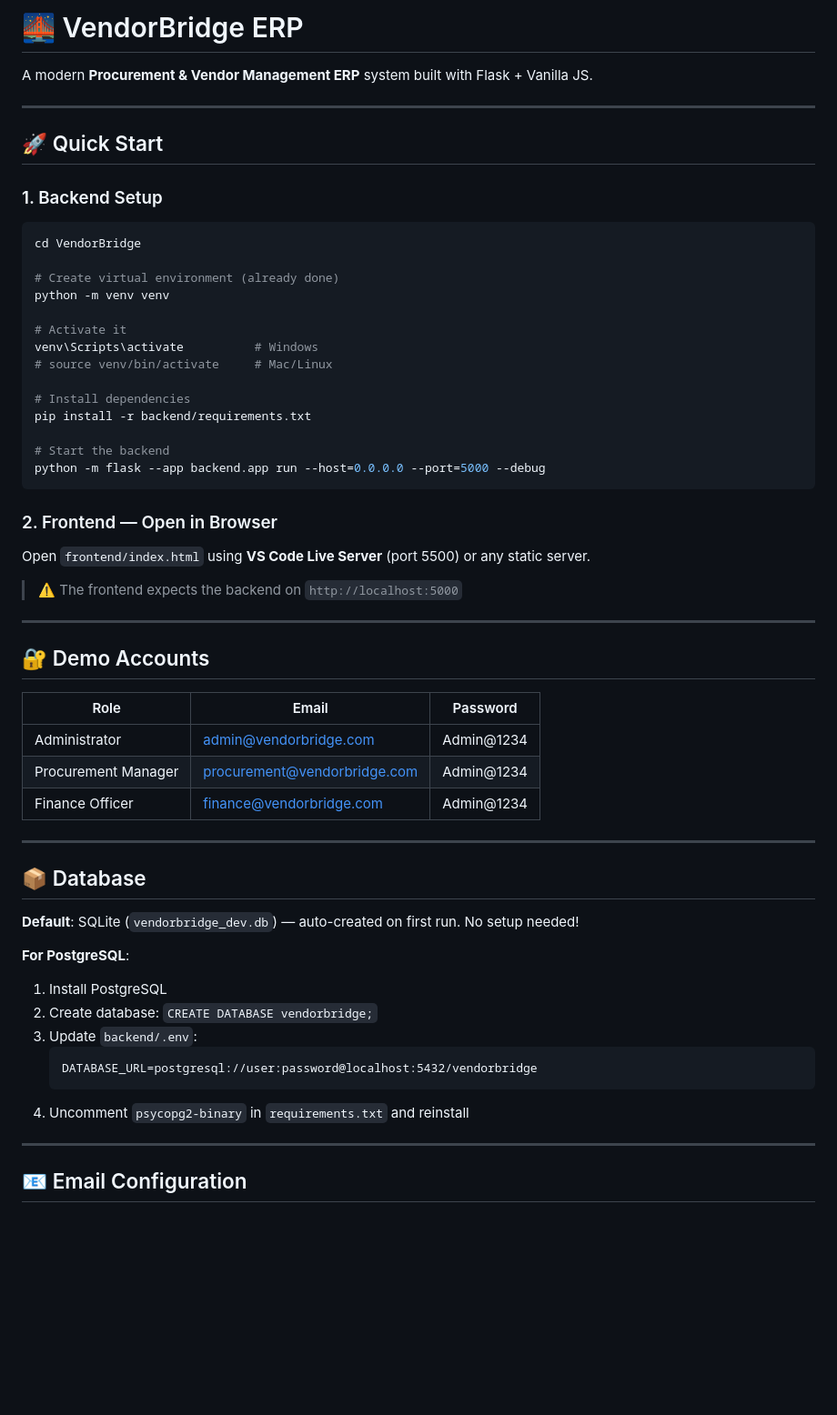
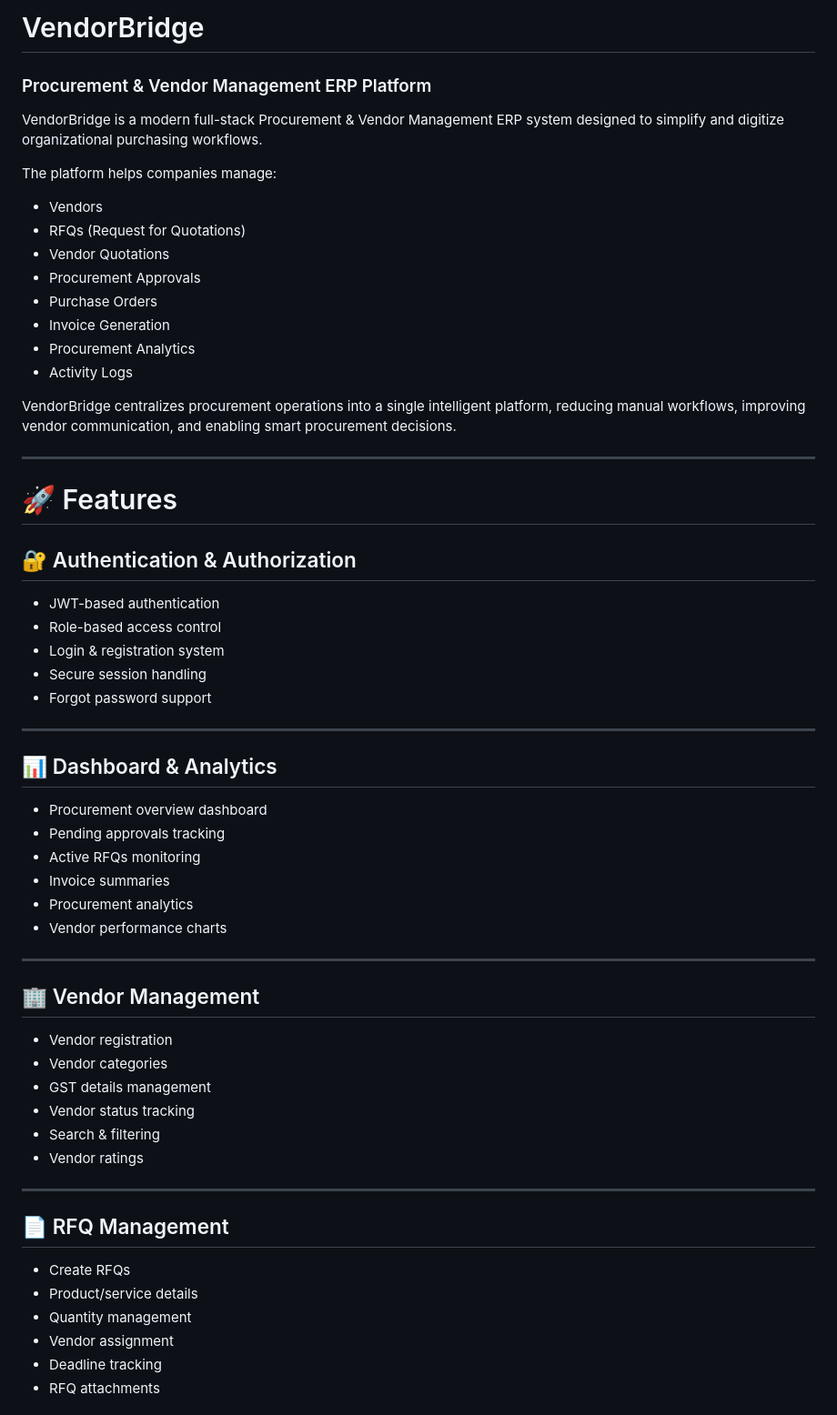
Before and after one commit to PremOp009/VendorBridge, a Markdown page: README.md, the part around one of its changes. Shown at 91% size. Rendered like a GitHub page; blank space fills up the shorter version.

````diff
--- a/README.md
+++ b/README.md
@@ -1,62 +1,58 @@
-# 🌉 VendorBridge ERP
+# VendorBridge
+### Procurement & Vendor Management ERP Platform
 
-A modern **Procurement & Vendor Management ERP** system built with Flask + Vanilla JS.
+VendorBridge is a modern full-stack Procurement & Vendor Management ERP system designed to simplify and digitize organizational purchasing workflows.
+
+The platform helps companies manage:
+- Vendors
+- RFQs (Request for Quotations)
+- Vendor Quotations
+- Procurement Approvals
+- Purchase Orders
+- Invoice Generation
+- Procurement Analytics
+- Activity Logs
+
+VendorBridge centralizes procurement operations into a single intelligent platform, reducing manual workflows, improving vendor communication, and enabling smart procurement decisions.
 
 ---
 
-## 🚀 Quick Start
+# 🚀 Features
 
-### 1. Backend Setup
-
-```bash
-cd VendorBridge
-
-# Create virtual environment (already done)
-python -m venv venv
-
-# Activate it
-venv\Scripts\activate          # Windows
-# source venv/bin/activate     # Mac/Linux
-
-# Install dependencies
-pip install -r backend/requirements.txt
-
-# Start the backend
-python -m flask --app backend.app run --host=0.0.0.0 --port=5000 --debug
-```
-
-### 2. Frontend — Open in Browser
-
-Open `frontend/index.html` using **VS Code Live Server** (port 5500) or any static server.
-
-> ⚠️ The frontend expects the backend on `http://localhost:5000`
+## 🔐 Authentication & Authorization
+- JWT-based authentication
+- Role-based access control
+- Login & registration system
+- Secure session handling
+- Forgot password support
 
 ---
 
-## 🔐 Demo Accounts
-
-| Role | Email | Password |
-|------|-------|----------|
-| Administrator | admin@vendorbridge.com | Admin@1234 |
-| Procurement Manager | procurement@vendorbridge.com | Admin@1234 |
-| Finance Officer | finance@vendorbridge.com | Admin@1234 |
+## 📊 Dashboard & Analytics
+- Procurement overview dashboard
+- Pending approvals tracking
+- Active RFQs monitoring
+- Invoice summaries
+- Procurement analytics
+- Vendor performance charts
 
 ---
 
-## 📦 Database
-
-**Default**: SQLite (`vendorbridge_dev.db`) — auto-created on first run. No setup needed!
-
-**For PostgreSQL**:
-1. Install PostgreSQL
-2. Create database: `CREATE DATABASE vendorbridge;`
-3. Update `backend/.env`:
-   ```
-   DATABASE_URL=postgresql://user:password@localhost:5432/vendorbridge
-   ```
-4. Uncomment `psycopg2-binary` in `requirements.txt` and reinstall
+## 🏢 Vendor Management
+- Vendor registration
+- Vendor categories
+- GST details management
+- Vendor status tracking
+- Search & filtering
+- Vendor ratings
 
 ---
 
-## 📧 Email Configuration
+## 📄 RFQ Management
+- Create RFQs
+- Product/service details
+- Quantity management
+- Vendor assignment
+- Deadline tracking
+- RFQ attachments
 
````
Also changed, not shown: other parts of README.md (+224 -50 lines).
